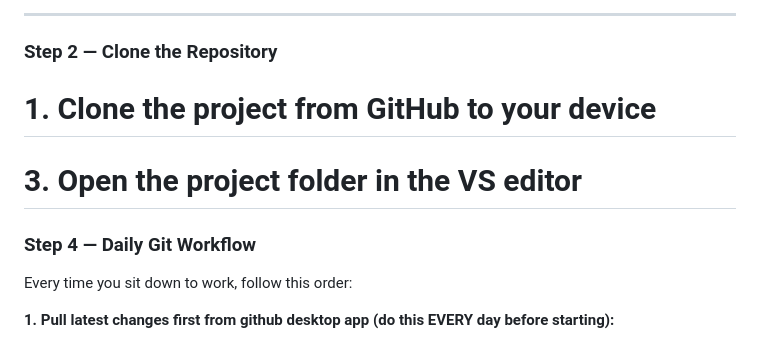
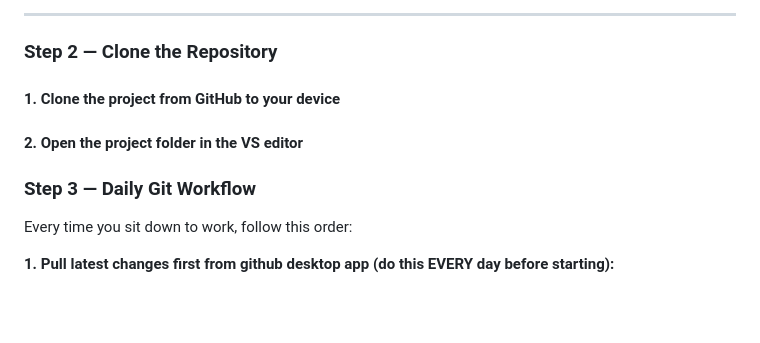
Before and after one commit to RaghadTheScientist/discover-saudi, a Markdown page: README.md, the part around the change. GitHub-like rendering; blank space fills up the shorter version.

Commit message:
Revise section headings in README.md
Updated headings in README for consistency and clarity.

```diff
--- a/README.md
+++ b/README.md
@@ -77,11 +77,11 @@ Make sure these are installed on your Mac before starting:
 
 ### Step 2 — Clone the Repository
 
-# 1. Clone the project from GitHub to your device
+#### 1. Clone the project from GitHub to your device
 
-# 3. Open the project folder in the VS editor
+#### 2. Open the project folder in the VS editor
 
-### Step 4 — Daily Git Workflow
+### Step 3 — Daily Git Workflow
 
 Every time you sit down to work, follow this order:
 
```
